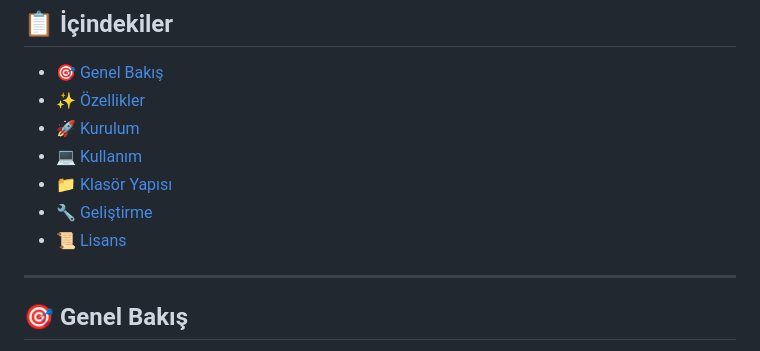
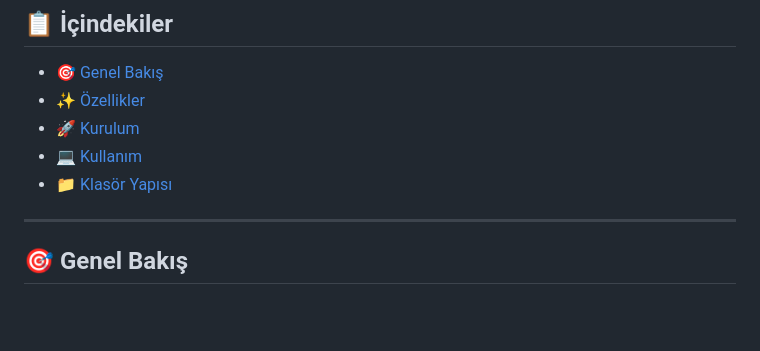
Before and after one commit to yagmurtncr/Ner-Ai-Project, a Markdown page: README.md, the part around the change. Rendered like a GitHub page; blank space fills up the shorter version.

Commit message:
Update README to remove development and license links
Removed development and license sections from README.

```diff
--- a/README.md
+++ b/README.md
@@ -10,8 +10,6 @@ Türkçe metinler için gelişmiş Varlık İsmi Tanıma (NER) ve yapay zeka des
 - [🚀 Kurulum](#kurulum)
 - [💻 Kullanım](#kullanım)
 - [📁 Klasör Yapısı](#klasör-yapısı)
-- [🔧 Geliştirme](#geliştirme)
-- [📜 Lisans](#lisans)
 
 ---
 
```
